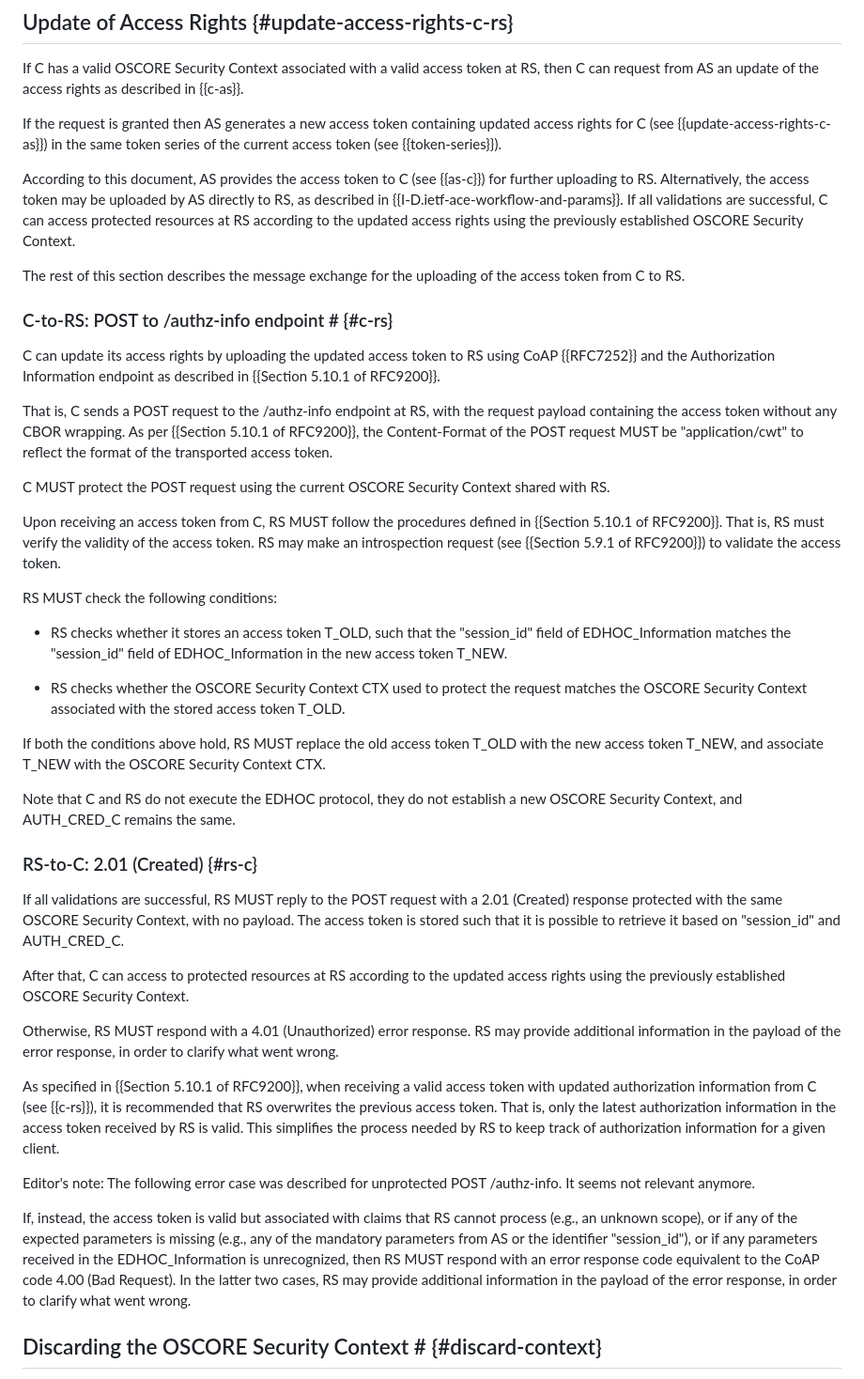
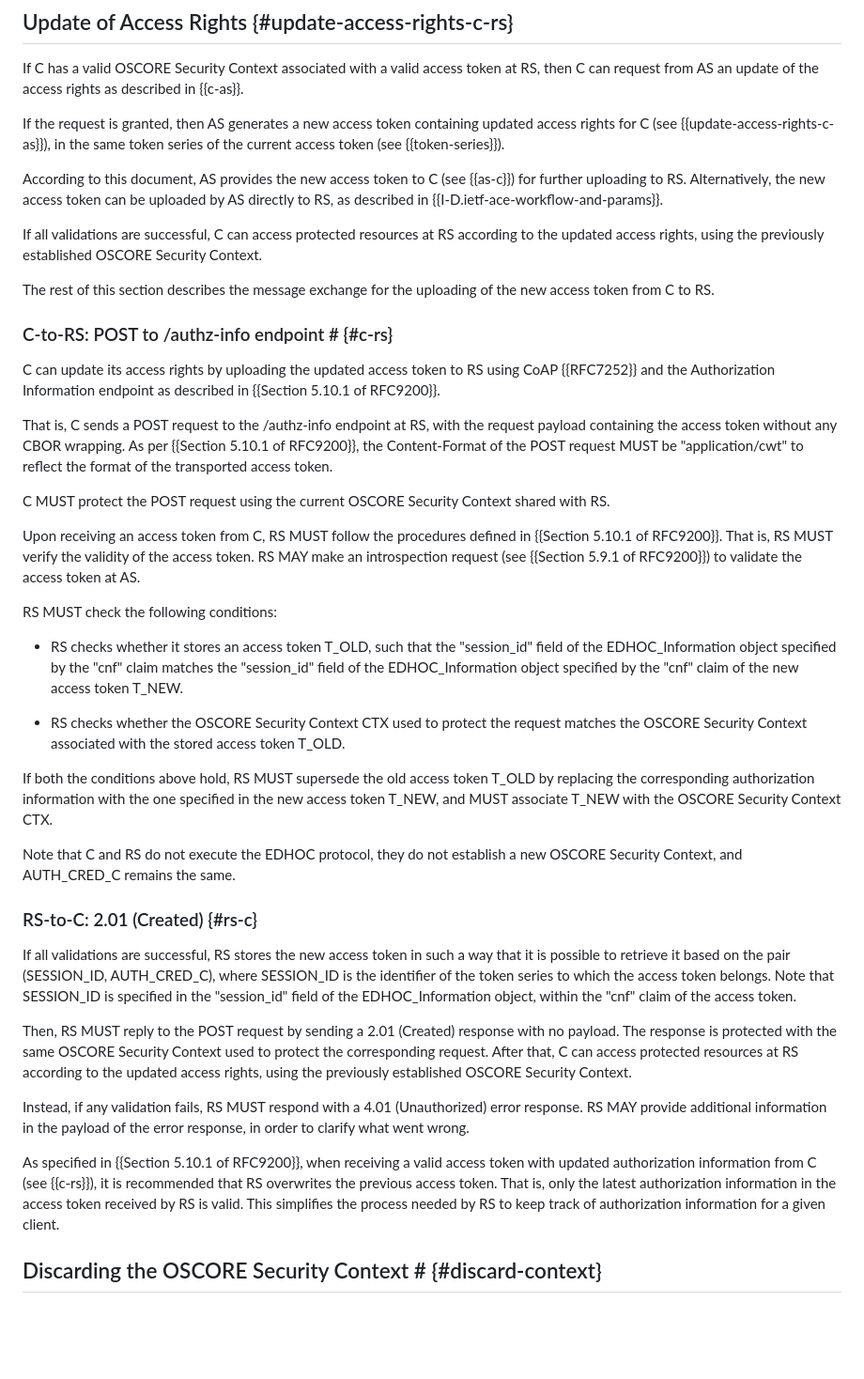
Before and after one commit to ace-wg/ace-edhoc-oscore-profile, a Markdown page: draft-ietf-ace-edhoc-oscore-profile.md, the part around the change. Shown: that part at 94% size. Rendered like a GitHub page; blank space fills up the shorter version.

Commit message:
Editorial

```diff
--- a/draft-ietf-ace-edhoc-oscore-profile.md
+++ b/draft-ietf-ace-edhoc-oscore-profile.md
@@ -790,11 +790,13 @@ In the combined request, both EDHOC message\_3 and the first OSCORE-protected ap
 
 If C has a valid OSCORE Security Context associated with a valid access token at RS, then C can request from AS an update of the access rights as described in {{c-as}}.
 
-If the request is granted then AS generates a new access token containing updated access rights for C (see {{update-access-rights-c-as}}) in the same token series of the current access token (see {{token-series}}).
-
-According to this document, AS provides the access token to C (see {{as-c}}) for further uploading to RS. Alternatively, the access token may be uploaded by AS directly to RS, as described in {{I-D.ietf-ace-workflow-and-params}}. If all validations are successful, C can access protected resources at RS according to the updated access rights using the previously established OSCORE Security Context.
-
-The rest of this section describes the message exchange for the uploading of the access token from C to RS.
+If the request is granted, then AS generates a new access token containing updated access rights for C (see {{update-access-rights-c-as}}), in the same token series of the current access token (see {{token-series}}).
+
+According to this document, AS provides the new access token to C (see {{as-c}}) for further uploading to RS. Alternatively, the new access token can be uploaded by AS directly to RS, as described in {{I-D.ietf-ace-workflow-and-params}}.
+
+If all validations are successful, C can access protected resources at RS according to the updated access rights, using the previously established OSCORE Security Context.
+
+The rest of this section describes the message exchange for the uploading of the new access token from C to RS.
 
 ### C-to-RS: POST to /authz-info endpoint # {#c-rs}
 
@@ -804,32 +806,27 @@ That is, C sends a POST request to the /authz-info endpoint at RS, with the requ
 
 C MUST protect the POST request using the current OSCORE Security Context shared with RS.
 
-Upon receiving an access token from C, RS MUST follow the procedures defined in {{Section 5.10.1 of RFC9200}}. That is, RS must verify the validity of the access token. RS may make an introspection request (see {{Section 5.9.1 of RFC9200}}) to validate the access token.
+Upon receiving an access token from C, RS MUST follow the procedures defined in {{Section 5.10.1 of RFC9200}}. That is, RS MUST verify the validity of the access token. RS MAY make an introspection request (see {{Section 5.9.1 of RFC9200}}) to validate the access token at AS.
 
 RS MUST check the following conditions:
 
-* RS checks whether it stores an access token T_OLD, such that the "session\_id" field of EDHOC_Information matches the "session\_id" field of EDHOC_Information in the new access token T_NEW.
+* RS checks whether it stores an access token T_OLD, such that the "session\_id" field of the EDHOC\_Information object specified by the "cnf" claim matches the "session\_id" field of the EDHOC\_Information object specified by the "cnf" claim of the new access token T_NEW.
 
 * RS checks whether the OSCORE Security Context CTX used to protect the request matches the OSCORE Security Context associated with the stored access token T_OLD.
 
-If both the conditions above hold, RS MUST replace the old access token T_OLD with the new access token T_NEW, and associate T_NEW with the OSCORE Security Context CTX.
+If both the conditions above hold, RS MUST supersede the old access token T_OLD by replacing the corresponding authorization information with the one specified in the new access token T_NEW, and MUST associate T_NEW with the OSCORE Security Context CTX.
 
 Note that C and RS do not execute the EDHOC protocol, they do not establish a new OSCORE Security Context, and AUTH_CRED_C remains the same.
 
 ###  RS-to-C: 2.01 (Created) {#rs-c}
 
-If all validations are successful, RS MUST reply to the POST request with a 2.01 (Created) response protected with the same OSCORE Security Context, with no payload. The access token is stored such that it is possible to retrieve it based on "session\_id" and AUTH_CRED_C.
-
-After that, C can access to protected resources at RS according to the updated access rights using the previously established OSCORE Security Context.
-
-Otherwise, RS MUST respond with a 4.01 (Unauthorized) error response. RS may provide additional information in the payload of the error response, in order to clarify what went wrong.
+If all validations are successful, RS stores the new access token in such a way that it is possible to retrieve it based on the pair (SESSION\_ID, AUTH\_CRED\_C), where SESSION\_ID is the identifier of the token series to which the access token belongs. Note that SESSION\_ID is specified in the "session\_id" field of the EDHOC\_Information object, within the "cnf" claim of the access token.
+
+Then, RS MUST reply to the POST request by sending a 2.01 (Created) response with no payload. The response is protected with the same OSCORE Security Context used to protect the corresponding request. After that, C can access protected resources at RS according to the updated access rights, using the previously established OSCORE Security Context.
+
+Instead, if any validation fails, RS MUST respond with a 4.01 (Unauthorized) error response. RS MAY provide additional information in the payload of the error response, in order to clarify what went wrong.
 
 As specified in {{Section 5.10.1 of RFC9200}}, when receiving a valid access token with updated authorization information from C (see {{c-rs}}), it is recommended that RS overwrites the previous access token. That is, only the latest authorization information in the access token received by RS is valid. This simplifies the process needed by RS to keep track of authorization information for a given client.
-
-Editor's note: The following error case was described for unprotected POST /authz-info. It seems not relevant anymore.
-
-If, instead, the access token is valid but associated with claims that RS cannot process (e.g., an unknown scope), or if any of the expected parameters is missing (e.g., any of the mandatory parameters from AS or the identifier "session\_id"), or if any parameters received in the EDHOC_Information is unrecognized, then RS MUST respond with an error response code equivalent to the CoAP code 4.00 (Bad Request). In the latter two cases, RS may provide additional information in the payload of the error response, in order to clarify what went wrong.
-
 
 ## Discarding the OSCORE Security Context # {#discard-context}
 
```
